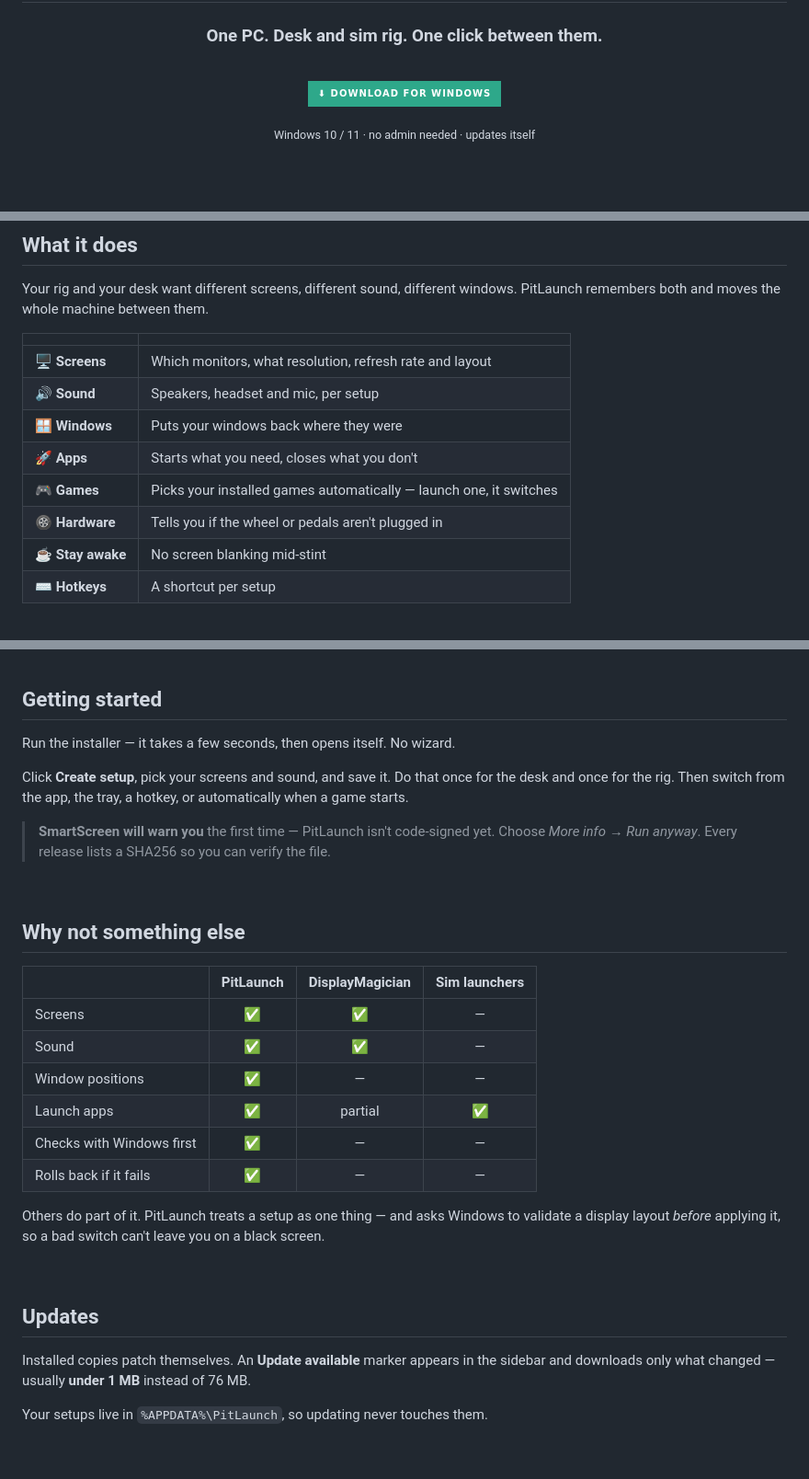
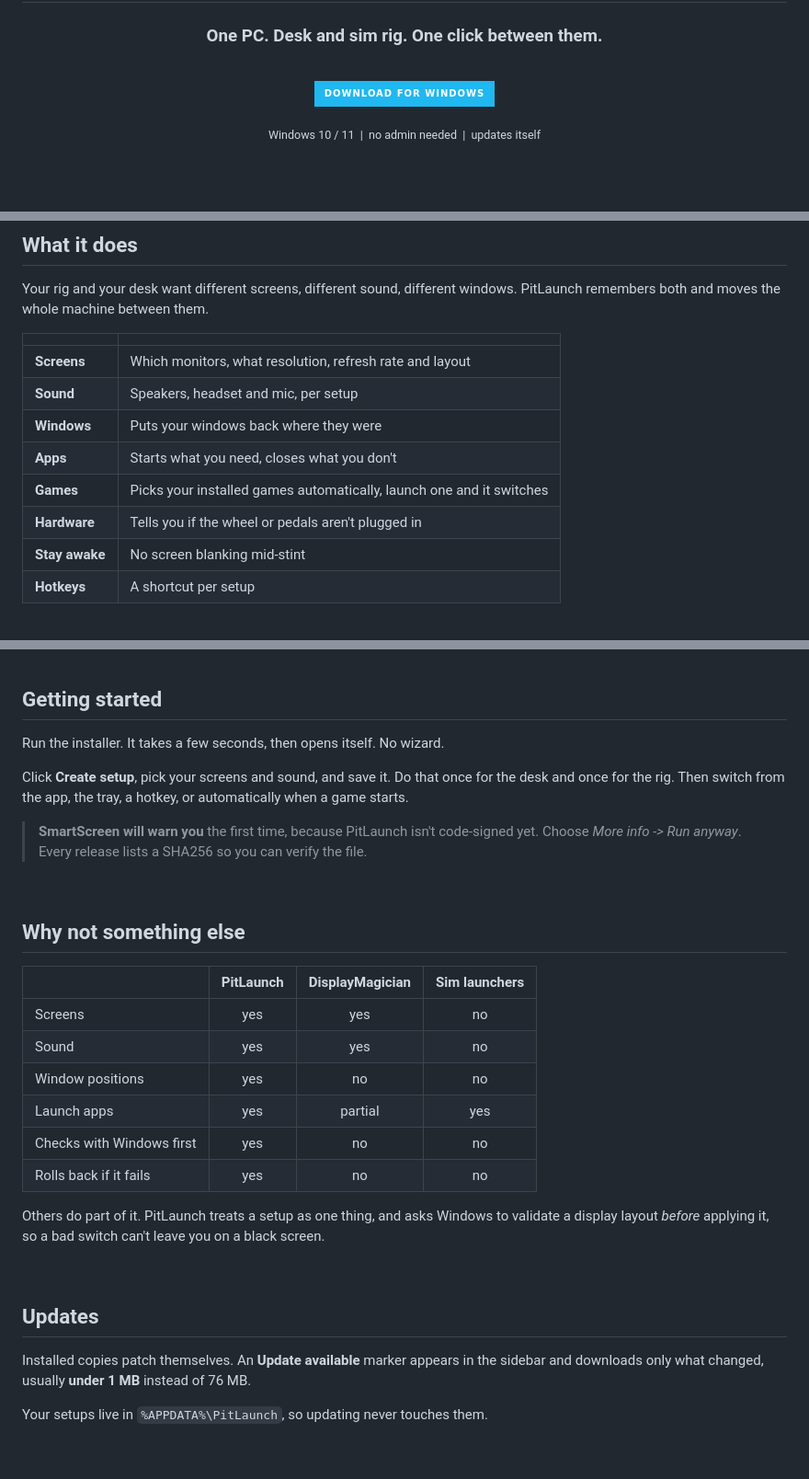
Before and after one commit to Cevzom/PitLaunch, a Markdown page: README.md, 3 parts joined by grey strips. Shown at 92% size. Drawn GitHub-style; badges without logos.

Commit message:
New brand: cyan logo and matching theme
Switches to the new PitLaunch mark and re-themes the app around it.

The supplied logo has a transparent tile interior, so only its outline,
the white P and the cyan L are opaque. That reads on a dark backdrop but
the white P disappears on anything light - Explorer, a light taskbar,
GitHub's light theme. assets/pitlaunch-mark.png fills the enclosed region
with the dark tile the design implies, via a flood fill from the border so
the arrow cut-out inside the P stays dark too. That is the asset used for
the icon, title bar, splash and README.

Theme moves from mint green to the logo's cyan (#20B8F0), sampled from the
artwork rather than guessed. Neutrals go from green-tinted to cool grey so
the cyan sits right, and category badges move to violet so they stay
distinct from the accent instead of competing with it.

Also rebuilds the multi-size .ico and regenerates the installer splash.

```diff
--- a/README.md
+++ b/README.md
@@ -8,9 +8,9 @@
 
 <br>
 
-[![Download](https://img.shields.io/badge/⬇_Download_for_Windows-2EA88A?style=for-the-badge&logoColor=white)](https://github.com/Cevzom/PitLaunch/releases/latest/download/PitLaunch-win-Setup.exe)
+[![Download](https://img.shields.io/badge/Download_for_Windows-20B8F0?style=for-the-badge&logo=windows&logoColor=white)](https://github.com/Cevzom/PitLaunch/releases/latest/download/PitLaunch-win-Setup.exe)
 
-<sub>Windows 10 / 11 · no admin needed · updates itself</sub>
+<sub>Windows 10 / 11 &nbsp;|&nbsp; no admin needed &nbsp;|&nbsp; updates itself</sub>
 
 <br><br>
 
@@ -27,14 +27,14 @@ PitLaunch remembers both and moves the whole machine between them.
 
 |  |  |
 |---|---|
-| 🖥️ **Screens** | Which monitors, what resolution, refresh rate and layout |
-| 🔊 **Sound** | Speakers, headset and mic, per setup |
-| 🪟 **Windows** | Puts your windows back where they were |
-| 🚀 **Apps** | Starts what you need, closes what you don't |
-| 🎮 **Games** | Picks your installed games automatically — launch one, it switches |
-| 🛞 **Hardware** | Tells you if the wheel or pedals aren't plugged in |
-| ☕ **Stay awake** | No screen blanking mid-stint |
-| ⌨️ **Hotkeys** | A shortcut per setup |
+| **Screens** | Which monitors, what resolution, refresh rate and layout |
+| **Sound** | Speakers, headset and mic, per setup |
+| **Windows** | Puts your windows back where they were |
+| **Apps** | Starts what you need, closes what you don't |
+| **Games** | Picks your installed games automatically, launch one and it switches |
+| **Hardware** | Tells you if the wheel or pedals aren't plugged in |
+| **Stay awake** | No screen blanking mid-stint |
+| **Hotkeys** | A shortcut per setup |
 
 <br>
 
@@ -46,14 +46,14 @@ PitLaunch remembers both and moves the whole machine between them.
 
 ## Getting started
 
-Run the installer — it takes a few seconds, then opens itself. No wizard.
+Run the installer. It takes a few seconds, then opens itself. No wizard.
 
 Click **Create setup**, pick your screens and sound, and save it. Do that once for the desk
 and once for the rig. Then switch from the app, the tray, a hotkey, or automatically when a
 game starts.
 
-> **SmartScreen will warn you** the first time — PitLaunch isn't code-signed yet.
-> Choose *More info → Run anyway*. Every release lists a SHA256 so you can verify the file.
+> **SmartScreen will warn you** the first time, because PitLaunch isn't code-signed yet.
+> Choose *More info -> Run anyway*. Every release lists a SHA256 so you can verify the file.
 
 <br>
 
@@ -61,22 +61,22 @@ game starts.
 
 |  | PitLaunch | DisplayMagician | Sim launchers |
 |---|:---:|:---:|:---:|
-| Screens | ✅ | ✅ | — |
-| Sound | ✅ | ✅ | — |
-| Window positions | ✅ | — | — |
-| Launch apps | ✅ | partial | ✅ |
-| Checks with Windows first | ✅ | — | — |
-| Rolls back if it fails | ✅ | — | — |
+| Screens | yes | yes | no |
+| Sound | yes | yes | no |
+| Window positions | yes | no | no |
+| Launch apps | yes | partial | yes |
+| Checks with Windows first | yes | no | no |
+| Rolls back if it fails | yes | no | no |
 
-Others do part of it. PitLaunch treats a setup as one thing — and asks Windows to validate
-a display layout *before* applying it, so a bad switch can't leave you on a black screen.
+Others do part of it. PitLaunch treats a setup as one thing, and asks Windows to validate a
+display layout *before* applying it, so a bad switch can't leave you on a black screen.
 
 <br>
 
 ## Updates
 
 Installed copies patch themselves. An **Update available** marker appears in the sidebar and
-downloads only what changed — usually **under 1 MB** instead of 76 MB.
+downloads only what changed, usually **under 1 MB** instead of 76 MB.
 
 Your setups live in `%APPDATA%\PitLaunch`, so updating never touches them.
 
```
Also changed, not shown: other parts of README.md (+2 -2 lines), assets/splash.png, 7 other files.
